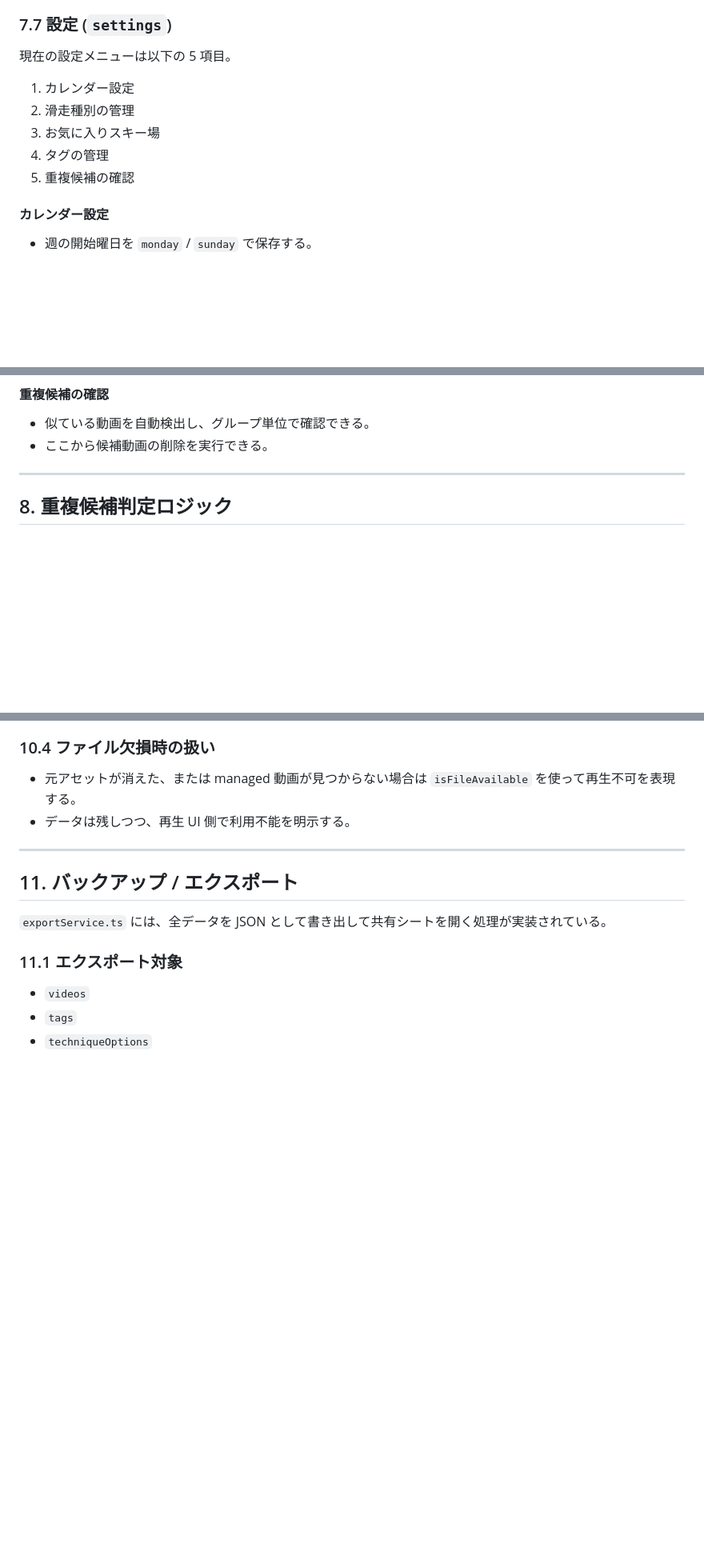
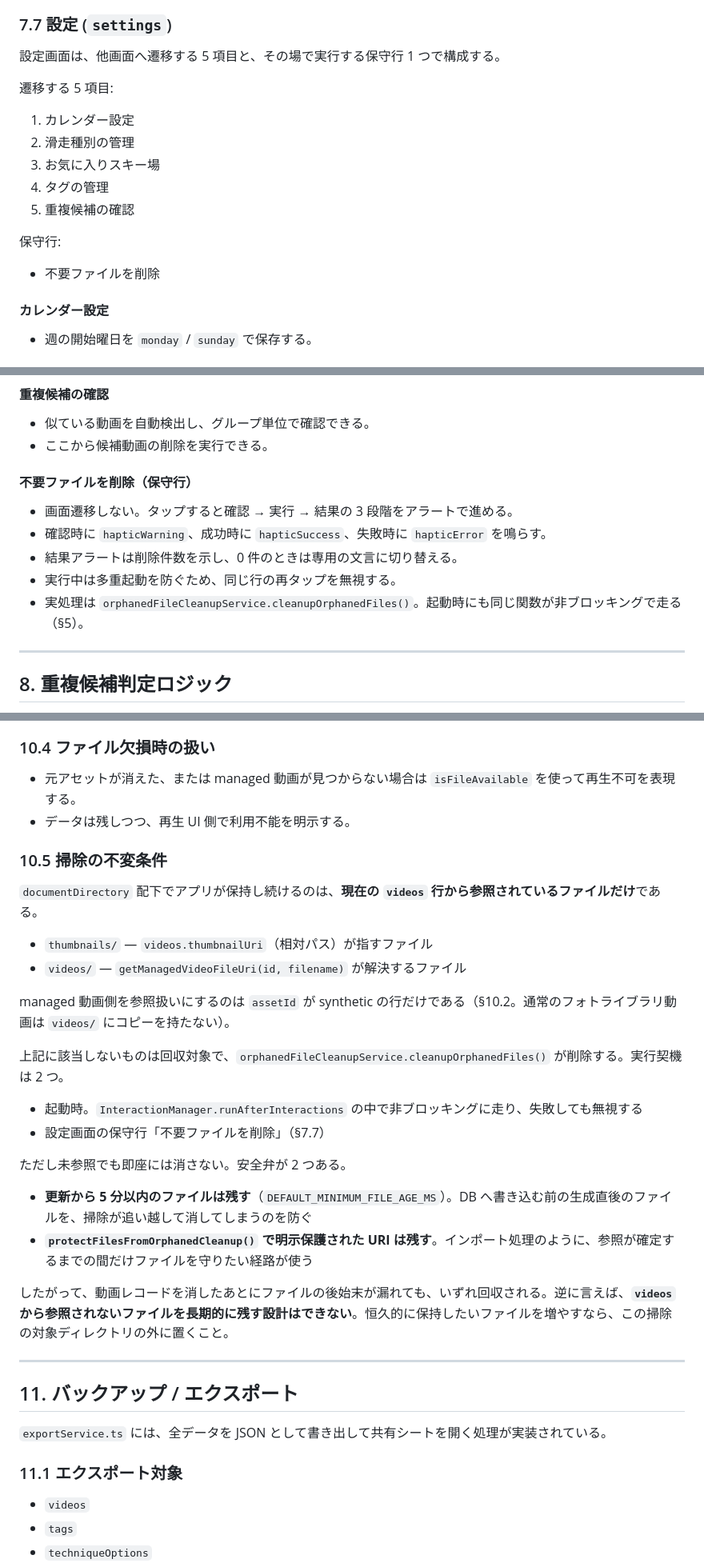
Before and after one commit to kmch4n/SnowLog, a Markdown page: SnowLog.md, 3 parts joined by grey strips. Shown at 80% size. Drawn GitHub-style; blank space fills up the shorter version.

Commit message:
[📝] Document the orphaned-file cleanup service and its settings row
The service, the startup hook and the 不要ファイルを削除 maintenance row
were absent from SnowLog.md, so the document described a settings menu
and a service list that no longer matched the app.

- 5: add the non-blocking cleanup pass run after interactions
- 7.7: five navigable rows plus a maintenance row, with its
  confirm/run/result alert flow and haptics
- 9.3: add orphanedFileCleanupService, and updateCheckService which was
  missing from the same table
- 10.5: state the invariant — only files referenced from videos rows are
  kept — together with the two guards that stop it deleting too eagerly,
  the five-minute age floor and protectFilesFromOrphanedCleanup

```diff
--- a/SnowLog.md
+++ b/SnowLog.md
@@ -284,13 +285,19 @@ videos --< video_tags >-- tags
 
 ### 7.7 設定 (`settings`)
 
-現在の設定メニューは以下の 5 項目。
+設定画面は、他画面へ遷移する 5 項目と、その場で実行する保守行 1 つで構成する。
+
+遷移する 5 項目:
 
 1. カレンダー設定
 2. 滑走種別の管理
 3. お気に入りスキー場
 4. タグの管理
 5. 重複候補の確認
+
+保守行:
+
+- 不要ファイルを削除
 
 #### カレンダー設定
 
@@ -314,6 +321,14 @@ videos --< video_tags >-- tags
 
 - 似ている動画を自動検出し、グループ単位で確認できる。
 - ここから候補動画の削除を実行できる。
+
+#### 不要ファイルを削除（保守行）
+
+- 画面遷移しない。タップすると確認 → 実行 → 結果の 3 段階をアラートで進める。
+- 確認時に `hapticWarning`、成功時に `hapticSuccess`、失敗時に `hapticError` を鳴らす。
+- 結果アラートは削除件数を示し、0 件のときは専用の文言に切り替える。
+- 実行中は多重起動を防ぐため、同じ行の再タップを無視する。
+- 実処理は `orphanedFileCleanupService.cleanupOrphanedFiles()`。起動時にも同じ関数が非ブロッキングで走る（§5）。
 
 ---
 
@@ -402,6 +419,27 @@ videos --< video_tags >-- tags
 
 - 元アセットが消えた、または managed 動画が見つからない場合は `isFileAvailable` を使って再生不可を表現する。
 - データは残しつつ、再生 UI 側で利用不能を明示する。
+
+### 10.5 掃除の不変条件
+
+`documentDirectory` 配下でアプリが保持し続けるのは、**現在の `videos` 行から参照されているファイルだけ**である。
+
+- `thumbnails/` — `videos.thumbnailUri`（相対パス）が指すファイル
+- `videos/` — `getManagedVideoFileUri(id, filename)` が解決するファイル
+
+managed 動画側を参照扱いにするのは `assetId` が synthetic の行だけである（§10.2。通常のフォトライブラリ動画は `videos/` にコピーを持たない）。
+
+上記に該当しないものは回収対象で、`orphanedFileCleanupService.cleanupOrphanedFiles()` が削除する。実行契機は 2 つ。
+
+- 起動時。`InteractionManager.runAfterInteractions` の中で非ブロッキングに走り、失敗しても無視する
+- 設定画面の保守行「不要ファイルを削除」（§7.7）
+
+ただし未参照でも即座には消さない。安全弁が 2 つある。
+
+- **更新から 5 分以内のファイルは残す**（`DEFAULT_MINIMUM_FILE_AGE_MS`）。DB へ書き込む前の生成直後のファイルを、掃除が追い越して消してしまうのを防ぐ
+- **`protectFilesFromOrphanedCleanup()` で明示保護された URI は残す**。インポート処理のように、参照が確定するまでの間だけファイルを守りたい経路が使う
+
+したがって、動画レコードを消したあとにファイルの後始末が漏れても、いずれ回収される。逆に言えば、**`videos` から参照されないファイルを長期的に残す設計はできない**。恒久的に保持したいファイルを増やすなら、この掃除の対象ディレクトリの外に置くこと。
 
 ---
 
```
Also changed, not shown: other parts of SnowLog.md (+4 -1 lines).
